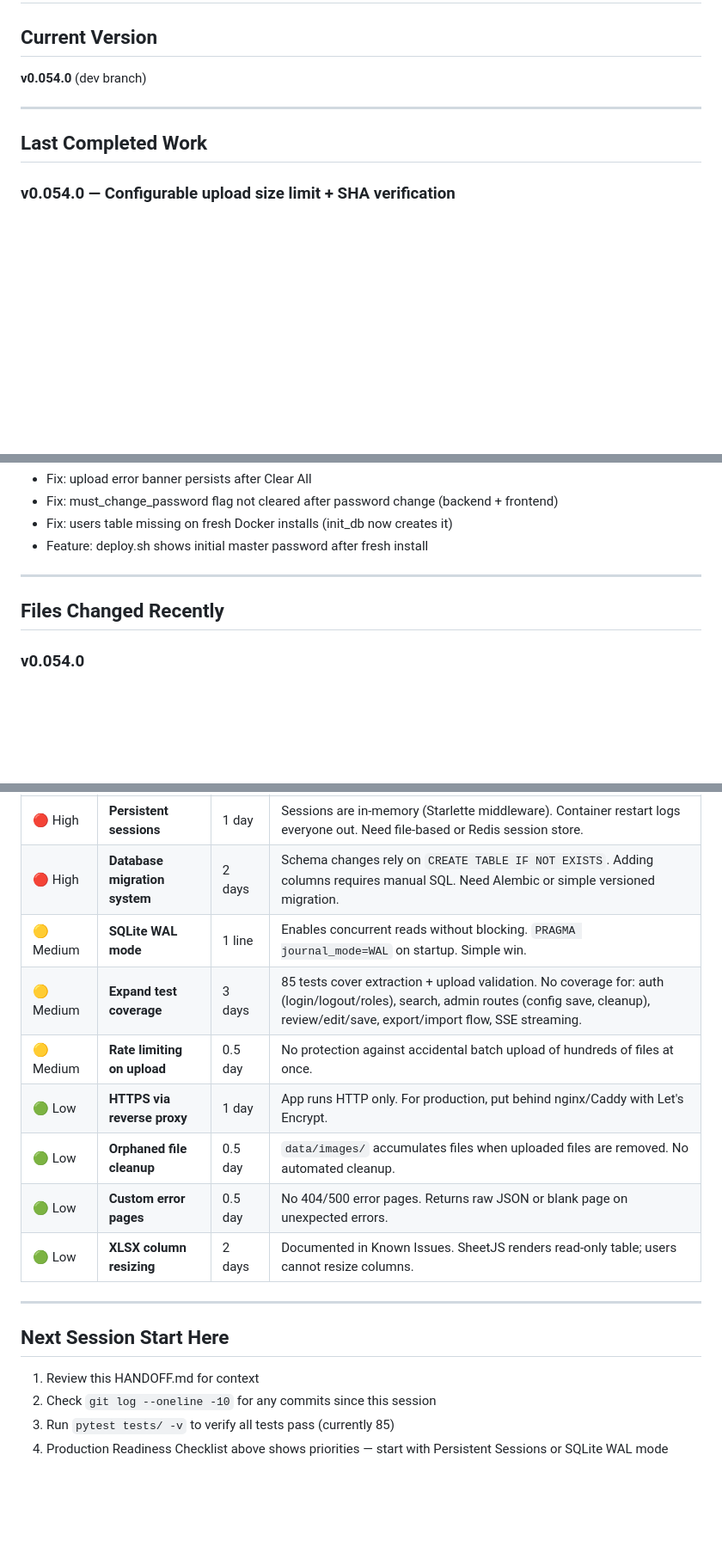
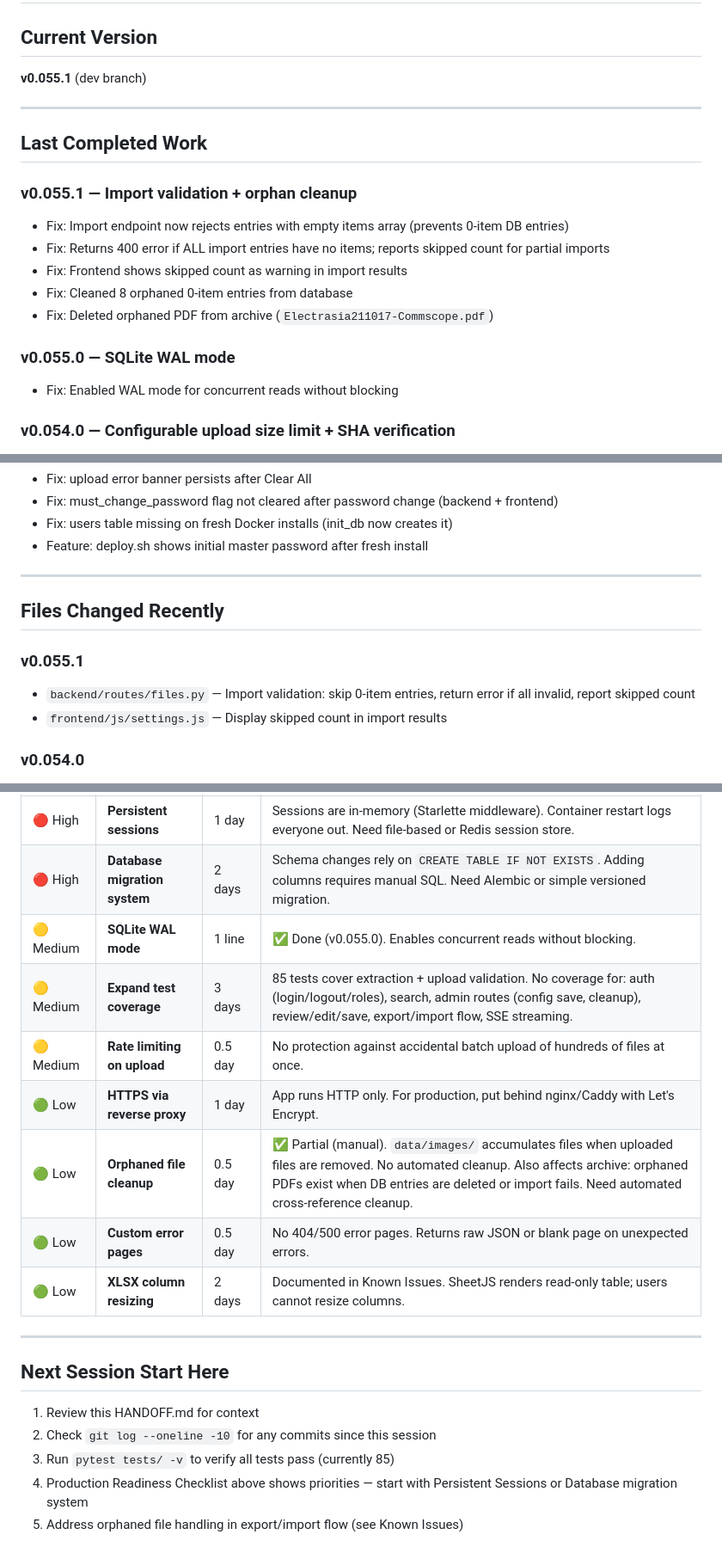
Before and after one commit to Electrasia/quotehub, a Markdown page: HANDOFF.md, 3 parts joined by grey strips. Shown at 86% size. Drawn GitHub-style; blank space fills up the shorter version.

Commit message:
Update HANDOFF.md with import validation and orphan handling task

```diff
--- a/HANDOFF.md
+++ b/HANDOFF.md
@@ -2,11 +2,21 @@
 
 ## Current Version
 
-**v0.054.0** (dev branch)
+**v0.055.1** (dev branch)
 
 ---
 
 ## Last Completed Work
+
+### v0.055.1 — Import validation + orphan cleanup
+- Fix: Import endpoint now rejects entries with empty items array (prevents 0-item DB entries)
+- Fix: Returns 400 error if ALL import entries have no items; reports skipped count for partial imports
+- Fix: Frontend shows skipped count as warning in import results
+- Fix: Cleaned 8 orphaned 0-item entries from database
+- Fix: Deleted orphaned PDF from archive (`Electrasia211017-Commscope.pdf`)
+
+### v0.055.0 — SQLite WAL mode
+- Fix: Enabled WAL mode for concurrent reads without blocking
 
 ### v0.054.0 — Configurable upload size limit + SHA verification
 - Feature: Configurable max upload size (1–20 MB, default 5 MB). Rejects oversized files before writing to disk, with clear error message.
@@ -93,6 +103,10 @@
 
 ## Files Changed Recently
 
+### v0.055.1
+- `backend/routes/files.py` — Import validation: skip 0-item entries, return error if all invalid, report skipped count
+- `frontend/js/settings.js` — Display skipped count in import results
+
 ### v0.054.0
 - `backend/routes/files.py` — Upload size limit check (reject oversized files before write); SHA256 checksum on export; SHA verification on import; integrity warning in response
 - `backend/utils.py` — Added `max_upload_size_mb: 5` to `_CONFIG_DEFAULTS`
@@ -173,11 +188,11 @@ Items still needed before the app can be considered production-ready:
 |----------|------|--------|-------|
 | 🔴 High | **Persistent sessions** | 1 day | Sessions are in-memory (Starlette middleware). Container restart logs everyone out. Need file-based or Redis session store. |
 | 🔴 High | **Database migration system** | 2 days | Schema changes rely on `CREATE TABLE IF NOT EXISTS`. Adding columns requires manual SQL. Need Alembic or simple versioned migration. |
-| 🟡 Medium | **SQLite WAL mode** | 1 line | Enables concurrent reads without blocking. `PRAGMA journal_mode=WAL` on startup. Simple win. |
+| 🟡 Medium | **SQLite WAL mode** | 1 line | ✅ Done (v0.055.0). Enables concurrent reads without blocking. |
 | 🟡 Medium | **Expand test coverage** | 3 days | 85 tests cover extraction + upload validation. No coverage for: auth (login/logout/roles), search, admin routes (config save, cleanup), review/edit/save, export/import flow, SSE streaming. |
 | 🟡 Medium | **Rate limiting on upload** | 0.5 day | No protection against accidental batch upload of hundreds of files at once. |
 | 🟢 Low | **HTTPS via reverse proxy** | 1 day | App runs HTTP only. For production, put behind nginx/Caddy with Let's Encrypt. |
-| 🟢 Low | **Orphaned file cleanup** | 0.5 day | `data/images/` accumulates files when uploaded files are removed. No automated cleanup. |
+| 🟢 Low | **Orphaned file cleanup** | 0.5 day | ✅ Partial (manual). `data/images/` accumulates files when uploaded files are removed. No automated cleanup. Also affects archive: orphaned PDFs exist when DB entries are deleted or import fails. Need automated cross-reference cleanup. |
 | 🟢 Low | **Custom error pages** | 0.5 day | No 404/500 error pages. Returns raw JSON or blank page on unexpected errors. |
 | 🟢 Low | **XLSX column resizing** | 2 days | Documented in Known Issues. SheetJS renders read-only table; users cannot resize columns. |
 
@@ -188,4 +203,5 @@ Items still needed before the app can be considered production-ready:
 1. Review this HANDOFF.md for context
 2. Check `git log --oneline -10` for any commits since this session
 3. Run `pytest tests/ -v` to verify all tests pass (currently 85)
-4. Production Readiness Checklist above shows priorities — start with Persistent Sessions or SQLite WAL mode
+4. Production Readiness Checklist above shows priorities — start with Persistent Sessions or Database migration system
+5. Address orphaned file handling in export/import flow (see Known Issues)
```
Also changed, not shown: other parts of HANDOFF.md (+2 -1 lines).
